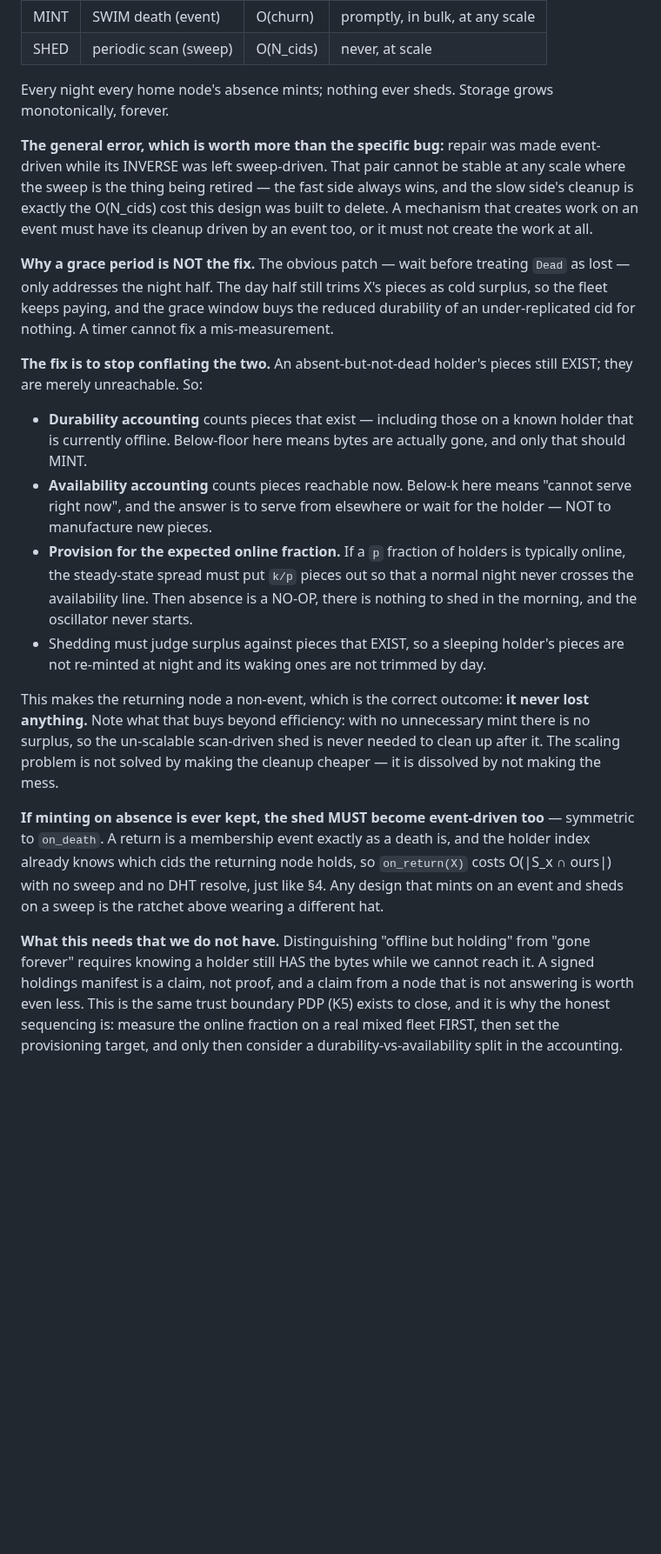
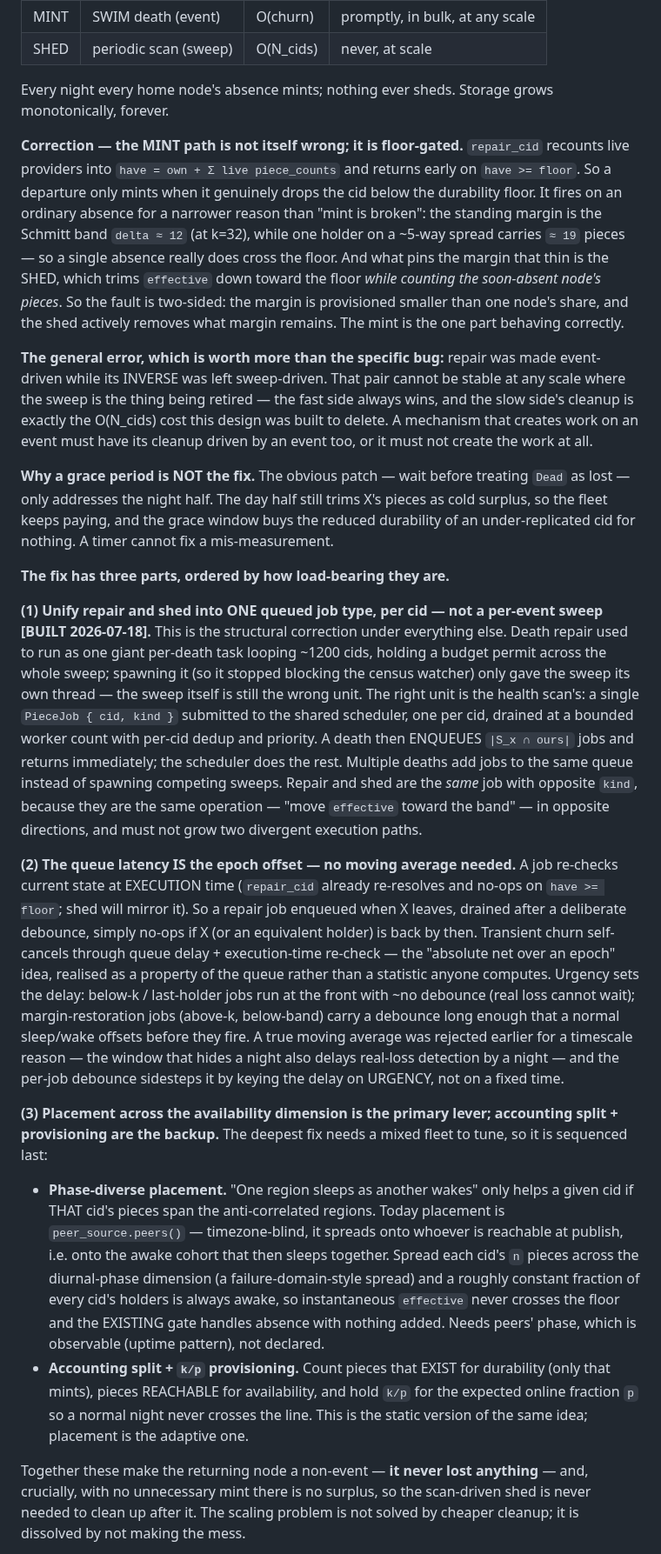
Before and after one commit to craft-ec/zephcraft, a Markdown page: docs/DURABILITY_DESIGN.md, the part around one of its changes. Shown at 87% size. Drawn GitHub-style; blank space fills up the shorter version.

Commit message:
docs(durability): §5 fix section — queued per-cid jobs, offset-via-queue, phase placement
Rewrite §5's fix around what we're about to build, and correct the mint framing:

- The MINT path is not broken; it is floor-gated (repair_cid returns on have >= floor). An
  ordinary absence mints only because the standing margin (Schmitt band ~12 at k=32) is
  thinner than one node's share (~19), and the SHED is what pins the margin that thin by
  trimming toward the floor while counting the soon-absent node. Two-sided fault; mint is
  the correct part.

- The fix is three parts, ordered by how load-bearing:
  (1) Unify repair+shed into ONE queued per-cid job on the shared scheduler (the health
      scan's shape), not a per-event sweep. Spawning on_death only gave the sweep its own
      thread; the sweep is still the wrong unit. A death enqueues |S_x ∩ ours| jobs and
      returns. BUILT marker pending the code.
  (2) The queue latency IS the epoch offset: a job re-checks state at execution, so a repair
      enqueued on departure no-ops if the holder is back before it drains. Transient churn
      self-cancels through delay + re-check — the 'absolute net over an epoch' realised as a
      queue property, not a statistic. Debounce keyed on URGENCY (below-k runs now,
      margin-restoration waits) sidesteps the moving-average timescale tension.
  (3) Phase-diverse placement is the primary lever (spread each cid across the anti-correlated
      regions so effective never crosses the floor); accounting split + k/p provisioning the
      backup. Deferred: needs a mixed fleet to tune.

Sequencing: (1)+(2) are correct at any p and testable via ordinary surplus/deficit; (3) waits
on a real diurnal fleet. Marked (1)+(2) as the build target, (3) OPEN.

```diff
--- a/docs/DURABILITY_DESIGN.md
+++ b/docs/DURABILITY_DESIGN.md
@@ -207,6 +207,15 @@ surplus is then essentially never noticed. So at the target scale:
 
 Every night every home node's absence mints; nothing ever sheds. Storage grows monotonically, forever.
 
+**Correction — the MINT path is not itself wrong; it is floor-gated.** `repair_cid` recounts live providers
+into `have = own + Σ live piece_counts` and returns early on `have >= floor`. So a departure only mints when
+it genuinely drops the cid below the durability floor. It fires on an ordinary absence for a narrower reason
+than "mint is broken": the standing margin is the Schmitt band `delta ≈ 12` (at k=32), while one holder on a
+~5-way spread carries `≈ 19` pieces — so a single absence really does cross the floor. And what pins the
+margin that thin is the SHED, which trims `effective` down toward the floor *while counting the soon-absent
+node's pieces*. So the fault is two-sided: the margin is provisioned smaller than one node's share, and the
+shed actively removes what margin remains. The mint is the one part behaving correctly.
+
 **The general error, which is worth more than the specific bug:** repair was made event-driven while its
 INVERSE was left sweep-driven. That pair cannot be stable at any scale where the sweep is the thing being
 retired — the fast side always wins, and the slow side's cleanup is exactly the O(N_cids) cost this design
@@ -218,33 +227,44 @@ addresses the night half. The day half still trims X's pieces as cold surplus, s
 and the grace window buys the reduced durability of an under-replicated cid for nothing. A timer cannot fix
 a mis-measurement.
 
-**The fix is to stop conflating the two.** An absent-but-not-dead holder's pieces still EXIST; they are
-merely unreachable. So:
+**The fix has three parts, ordered by how load-bearing they are.**
 
-- **Durability accounting** counts pieces that exist — including those on a known holder that is currently
-  offline. Below-floor here means bytes are actually gone, and only that should MINT.
-- **Availability accounting** counts pieces reachable now. Below-k here means "cannot serve right now", and
-  the answer is to serve from elsewhere or wait for the holder — NOT to manufacture new pieces.
-- **Provision for the expected online fraction.** If a `p` fraction of holders is typically online, the
-  steady-state spread must put `k/p` pieces out so that a normal night never crosses the availability line.
-  Then absence is a NO-OP, there is nothing to shed in the morning, and the oscillator never starts.
-- Shedding must judge surplus against pieces that EXIST, so a sleeping holder's pieces are not re-minted at
-  night and its waking ones are not trimmed by day.
+**(1) Unify repair and shed into ONE queued job type, per cid — not a per-event sweep [BUILT 2026-07-18].**
+This is the structural correction under everything else. Death repair used to run as one giant per-death
+task looping ~1200 cids, holding a budget permit across the whole sweep; spawning it (so it stopped blocking
+the census watcher) only gave the sweep its own thread — the sweep itself is still the wrong unit. The right
+unit is the health scan's: a single `PieceJob { cid, kind }` submitted to the shared scheduler, one per cid,
+drained at a bounded worker count with per-cid dedup and priority. A death then ENQUEUES `|S_x ∩ ours|` jobs
+and returns immediately; the scheduler does the rest. Multiple deaths add jobs to the same queue instead of
+spawning competing sweeps. Repair and shed are the *same* job with opposite `kind`, because they are the
+same operation — "move `effective` toward the band" — in opposite directions, and must not grow two
+divergent execution paths.
 
-This makes the returning node a non-event, which is the correct outcome: **it never lost anything.** Note
-what that buys beyond efficiency: with no unnecessary mint there is no surplus, so the un-scalable
-scan-driven shed is never needed to clean up after it. The scaling problem is not solved by making the
-cleanup cheaper — it is dissolved by not making the mess.
+**(2) The queue latency IS the epoch offset — no moving average needed.** A job re-checks current state at
+EXECUTION time (`repair_cid` already re-resolves and no-ops on `have >= floor`; shed will mirror it). So a
+repair job enqueued when X leaves, drained after a deliberate debounce, simply no-ops if X (or an equivalent
+holder) is back by then. Transient churn self-cancels through queue delay + execution-time re-check — the
+"absolute net over an epoch" idea, realised as a property of the queue rather than a statistic anyone
+computes. Urgency sets the delay: below-k / last-holder jobs run at the front with ~no debounce (real loss
+cannot wait); margin-restoration jobs (above-k, below-band) carry a debounce long enough that a normal
+sleep/wake offsets before they fire. A true moving average was rejected earlier for a timescale reason — the
+window that hides a night also delays real-loss detection by a night — and the per-job debounce sidesteps it
+by keying the delay on URGENCY, not on a fixed time.
 
-**If minting on absence is ever kept, the shed MUST become event-driven too** — symmetric to `on_death`. A
-return is a membership event exactly as a death is, and the holder index already knows which cids the
-returning node holds, so `on_return(X)` costs O(|S_x ∩ ours|) with no sweep and no DHT resolve, just like
-§4. Any design that mints on an event and sheds on a sweep is the ratchet above wearing a different hat.
+**(3) Placement across the availability dimension is the primary lever; accounting split + provisioning are
+the backup.** The deepest fix needs a mixed fleet to tune, so it is sequenced last:
+- **Phase-diverse placement.** "One region sleeps as another wakes" only helps a given cid if THAT cid's
+  pieces span the anti-correlated regions. Today placement is `peer_source.peers()` — timezone-blind, it
+  spreads onto whoever is reachable at publish, i.e. onto the awake cohort that then sleeps together. Spread
+  each cid's `n` pieces across the diurnal-phase dimension (a failure-domain-style spread) and a roughly
+  constant fraction of every cid's holders is always awake, so instantaneous `effective` never crosses the
+  floor and the EXISTING gate handles absence with nothing added. Needs peers' phase, which is observable
+  (uptime pattern), not declared.
+- **Accounting split + `k/p` provisioning.** Count pieces that EXIST for durability (only that mints), pieces
+  REACHABLE for availability, and hold `k/p` for the expected online fraction `p` so a normal night never
+  crosses the line. This is the static version of the same idea; placement is the adaptive one.
 
-**What this needs that we do not have.** Distinguishing "offline but holding" from "gone forever" requires
-knowing a holder still HAS the bytes while we cannot reach it. A signed holdings manifest is a claim, not
-proof, and a claim from a node that is not answering is worth even less. This is the same trust boundary PDP
-(K5) exists to close, and it is why the honest sequencing is: measure the online fraction on a real mixed
-fleet FIRST, then set the provisioning target, and only then consider a durability-vs-availability split in
-the accounting.
+Together these make the returning node a non-event — **it never lost anything** — and, crucially, with no
+unnecessary mint there is no surplus, so the scan-driven shed is never needed to clean up after it. The
+scaling problem is not solved by cheaper cleanup; it is dissolved by not making the mess.
 
```
Also changed, not shown: other parts of docs/DURABILITY_DESIGN.md (+11 -4 lines).
